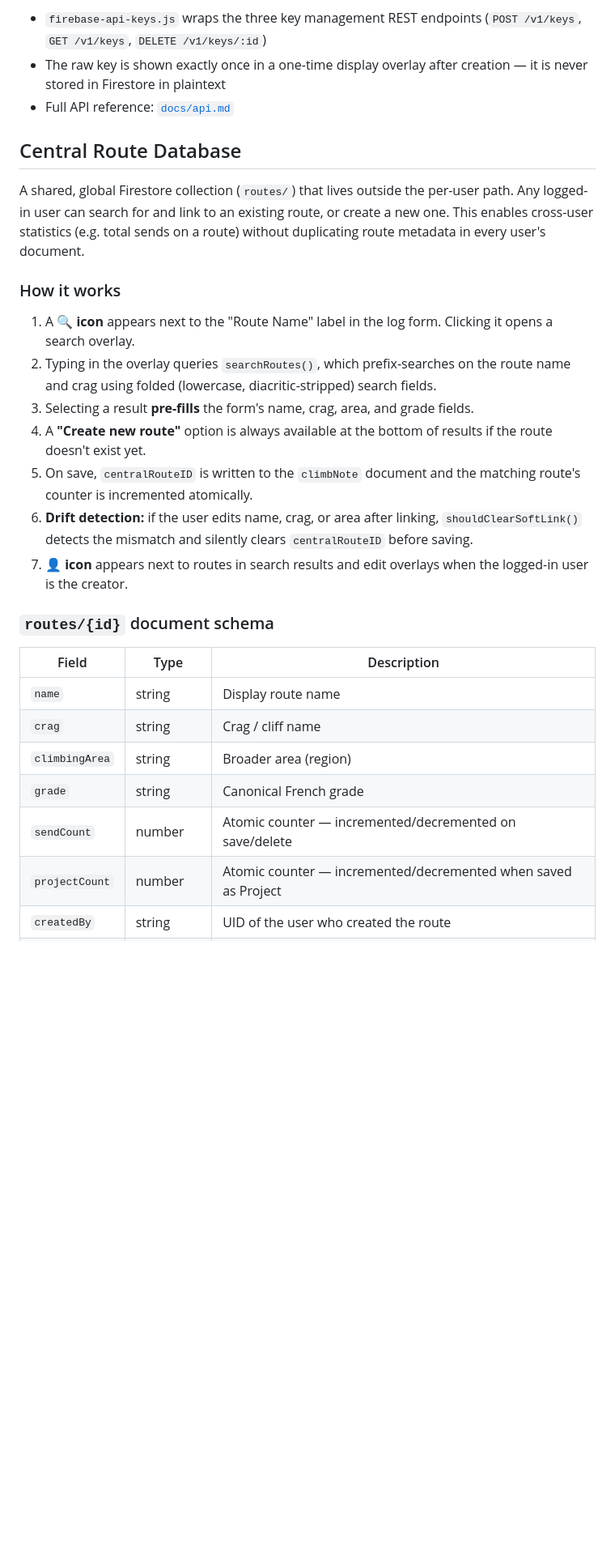
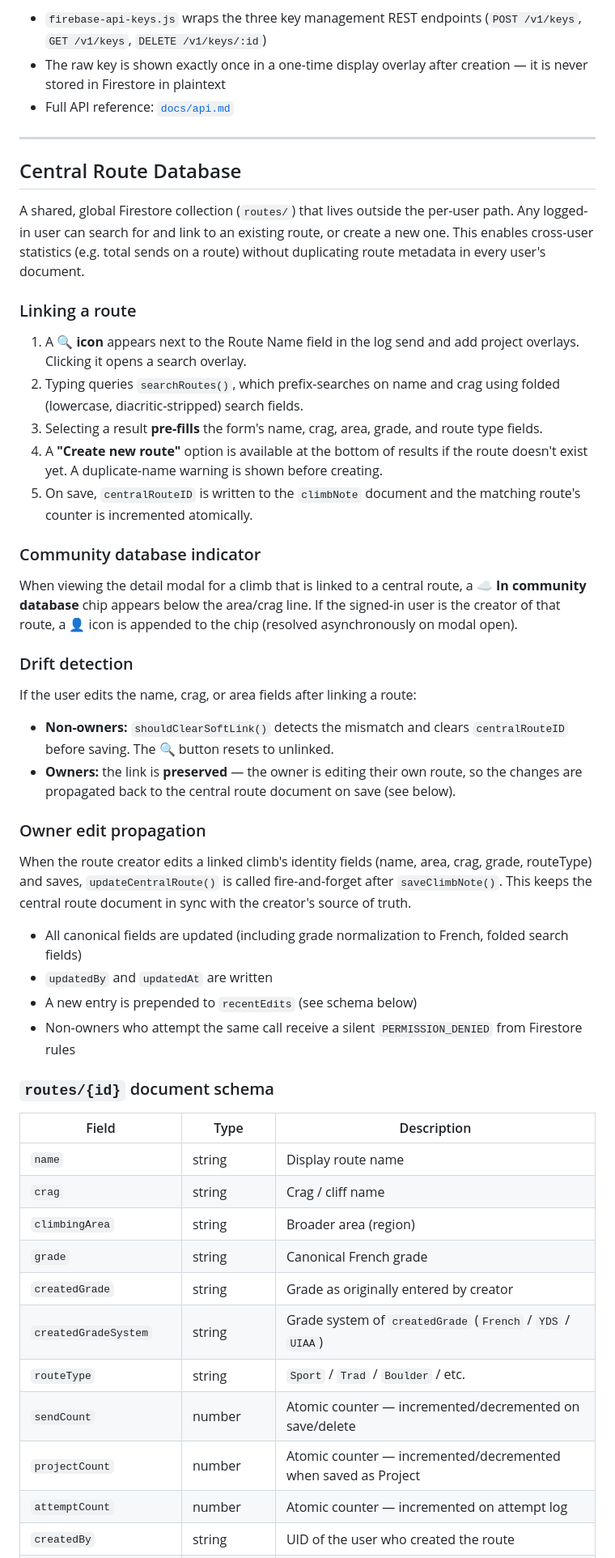
Before and after one commit to rruzitschka/rruzitschka.github.io, a Markdown page: README.md, the part around one of its changes. Shown at 81% size. Rendered like a GitHub page; blank space fills up the shorter version.

```diff
--- a/README.md
+++ b/README.md
@@ -89,19 +92,38 @@ Users can generate personal API keys from **Account → API Keys** to give third
 - The raw key is shown exactly once in a one-time display overlay after creation — it is never stored in Firestore in plaintext
 - Full API reference: [`docs/api.md`](docs/api.md)
 
+---
+
 ## Central Route Database
 
 A shared, global Firestore collection (`routes/`) that lives outside the per-user path. Any logged-in user can search for and link to an existing route, or create a new one. This enables cross-user statistics (e.g. total sends on a route) without duplicating route metadata in every user's document.
 
-### How it works
+### Linking a route
 
-1. A **🔍 icon** appears next to the "Route Name" label in the log form. Clicking it opens a search overlay.
-2. Typing in the overlay queries `searchRoutes()`, which prefix-searches on the route name and crag using folded (lowercase, diacritic-stripped) search fields.
-3. Selecting a result **pre-fills** the form's name, crag, area, and grade fields.
-4. A **"Create new route"** option is always available at the bottom of results if the route doesn't exist yet.
+1. A **🔍 icon** appears next to the Route Name field in the log send and add project overlays. Clicking it opens a search overlay.
+2. Typing queries `searchRoutes()`, which prefix-searches on name and crag using folded (lowercase, diacritic-stripped) search fields.
+3. Selecting a result **pre-fills** the form's name, crag, area, grade, and route type fields.
+4. A **"Create new route"** option is available at the bottom of results if the route doesn't exist yet. A duplicate-name warning is shown before creating.
 5. On save, `centralRouteID` is written to the `climbNote` document and the matching route's counter is incremented atomically.
-6. **Drift detection:** if the user edits name, crag, or area after linking, `shouldClearSoftLink()` detects the mismatch and silently clears `centralRouteID` before saving.
-7. **👤 icon** appears next to routes in search results and edit overlays when the logged-in user is the creator.
+
+### Community database indicator
+
+When viewing the detail modal for a climb that is linked to a central route, a **☁ In community database** chip appears below the area/crag line. If the signed-in user is the creator of that route, a **👤** icon is appended to the chip (resolved asynchronously on modal open).
+
+### Drift detection
+
+If the user edits the name, crag, or area fields after linking a route:
+- **Non-owners:** `shouldClearSoftLink()` detects the mismatch and clears `centralRouteID` before saving. The 🔍 button resets to unlinked.
+- **Owners:** the link is **preserved** — the owner is editing their own route, so the changes are propagated back to the central route document on save (see below).
+
+### Owner edit propagation
+
+When the route creator edits a linked climb's identity fields (name, area, crag, grade, routeType) and saves, `updateCentralRoute()` is called fire-and-forget after `saveClimbNote()`. This keeps the central route document in sync with the creator's source of truth.
+
+- All canonical fields are updated (including grade normalization to French, folded search fields)
+- `updatedBy` and `updatedAt` are written
+- A new entry is prepended to `recentEdits` (see schema below)
+- Non-owners who attempt the same call receive a silent `PERMISSION_DENIED` from Firestore rules
 
 ### `routes/{id}` document schema
 
@@ -111,6 +133,10 @@ A shared, global Firestore collection (`routes/`) that lives outside the per-use
 | `crag` | string | Crag / cliff name |
 | `climbingArea` | string | Broader area (region) |
 | `grade` | string | Canonical French grade |
+| `createdGrade` | string | Grade as originally entered by creator |
+| `createdGradeSystem` | string | Grade system of `createdGrade` (`French` / `YDS` / `UIAA`) |
+| `routeType` | string | `Sport` / `Trad` / `Boulder` / etc. |
 | `sendCount` | number | Atomic counter — incremented/decremented on save/delete |
 | `projectCount` | number | Atomic counter — incremented/decremented when saved as Project |
+| `attemptCount` | number | Atomic counter — incremented on attempt log |
 | `createdBy` | string | UID of the user who created the route |
```
Also changed, not shown: other parts of README.md (+84 -30 lines).
